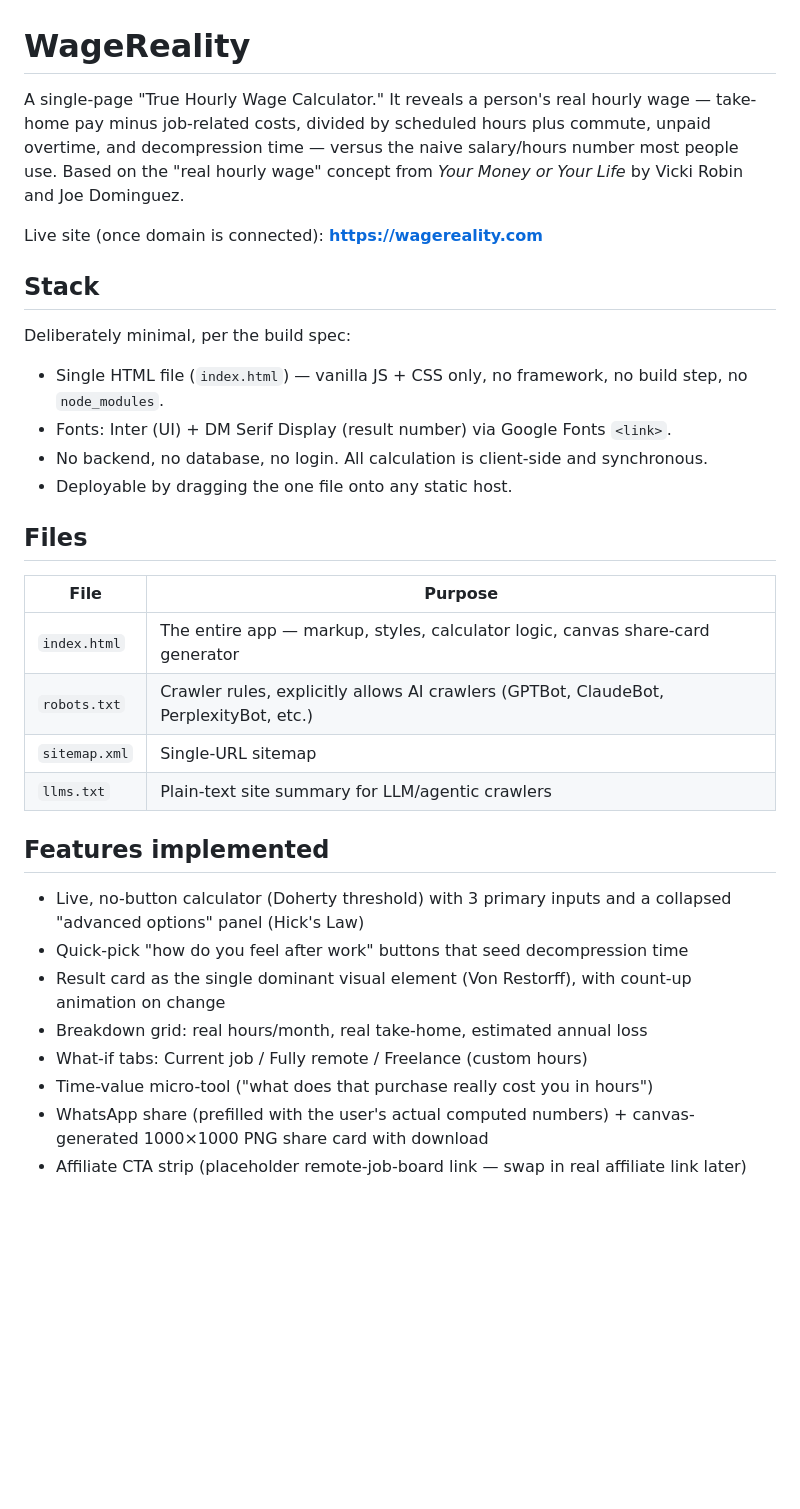
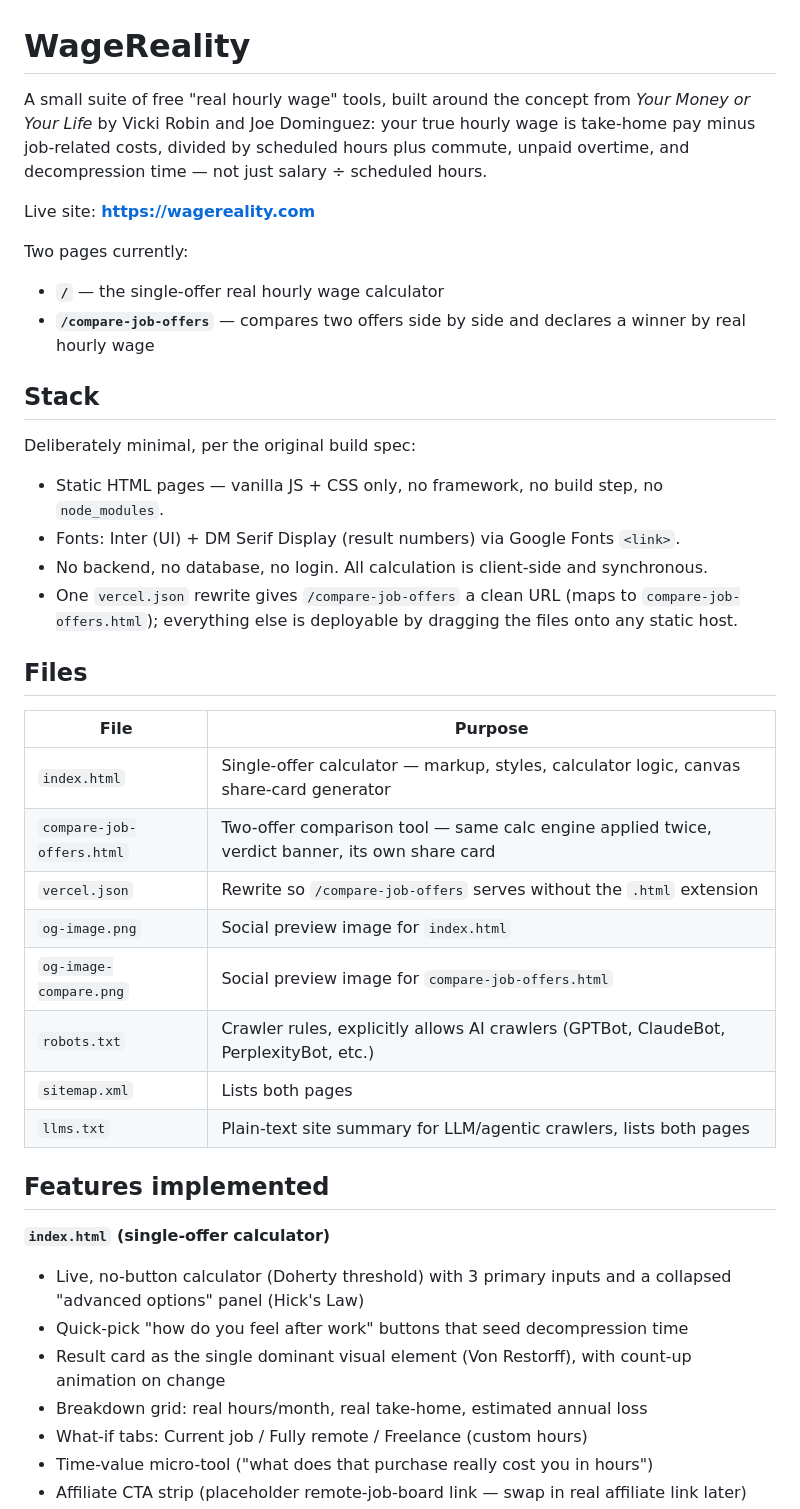
Before and after one commit to arunv20/wagereality, a Markdown page: README.md, the part around one of its changes. GitHub-like rendering; blank space fills up the shorter version.

```diff
--- a/README.md
+++ b/README.md
@@ -1,34 +1,42 @@
 # WageReality
 
-A single-page "True Hourly Wage Calculator." It reveals a person's real hourly wage — take-home pay minus job-related costs, divided by scheduled hours plus commute, unpaid overtime, and decompression time — versus the naive salary/hours number most people use. Based on the "real hourly wage" concept from *Your Money or Your Life* by Vicki Robin and Joe Dominguez.
+A small suite of free "real hourly wage" tools, built around the concept from *Your Money or Your Life* by Vicki Robin and Joe Dominguez: your true hourly wage is take-home pay minus job-related costs, divided by scheduled hours plus commute, unpaid overtime, and decompression time — not just salary ÷ scheduled hours.
 
-Live site (once domain is connected): **https://wagereality.com**
+Live site: **https://wagereality.com**
+
+Two pages currently:
+- **`/`** — the single-offer real hourly wage calculator
+- **`/compare-job-offers`** — compares two offers side by side and declares a winner by real hourly wage
 
 ## Stack
 
-Deliberately minimal, per the build spec:
+Deliberately minimal, per the original build spec:
 
-- Single HTML file (`index.html`) — vanilla JS + CSS only, no framework, no build step, no `node_modules`.
-- Fonts: Inter (UI) + DM Serif Display (result number) via Google Fonts `<link>`.
+- Static HTML pages — vanilla JS + CSS only, no framework, no build step, no `node_modules`.
+- Fonts: Inter (UI) + DM Serif Display (result numbers) via Google Fonts `<link>`.
 - No backend, no database, no login. All calculation is client-side and synchronous.
-- Deployable by dragging the one file onto any static host.
+- One `vercel.json` rewrite gives `/compare-job-offers` a clean URL (maps to `compare-job-offers.html`); everything else is deployable by dragging the files onto any static host.
 
 ## Files
 
 | File | Purpose |
 |---|---|
-| `index.html` | The entire app — markup, styles, calculator logic, canvas share-card generator |
+| `index.html` | Single-offer calculator — markup, styles, calculator logic, canvas share-card generator |
+| `compare-job-offers.html` | Two-offer comparison tool — same calc engine applied twice, verdict banner, its own share card |
+| `vercel.json` | Rewrite so `/compare-job-offers` serves without the `.html` extension |
+| `og-image.png` | Social preview image for `index.html` |
+| `og-image-compare.png` | Social preview image for `compare-job-offers.html` |
 | `robots.txt` | Crawler rules, explicitly allows AI crawlers (GPTBot, ClaudeBot, PerplexityBot, etc.) |
-| `sitemap.xml` | Single-URL sitemap |
-| `llms.txt` | Plain-text site summary for LLM/agentic crawlers |
+| `sitemap.xml` | Lists both pages |
+| `llms.txt` | Plain-text site summary for LLM/agentic crawlers, lists both pages |
 
 ## Features implemented
 
+**`index.html` (single-offer calculator)**
 - Live, no-button calculator (Doherty threshold) with 3 primary inputs and a collapsed "advanced options" panel (Hick's Law)
 - Quick-pick "how do you feel after work" buttons that seed decompression time
 - Result card as the single dominant visual element (Von Restorff), with count-up animation on change
 - Breakdown grid: real hours/month, real take-home, estimated annual loss
 - What-if tabs: Current job / Fully remote / Freelance (custom hours)
 - Time-value micro-tool ("what does that purchase really cost you in hours")
-- WhatsApp share (prefilled with the user's actual computed numbers) + canvas-generated 1000×1000 PNG share card with download
 - Affiliate CTA strip (placeholder remote-job-board link — swap in real affiliate link later)
```
Also changed, not shown: other parts of README.md (+30 -15 lines).
